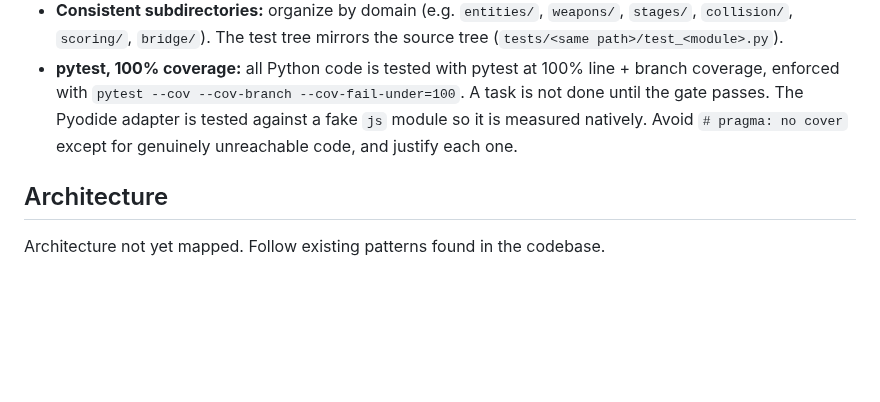
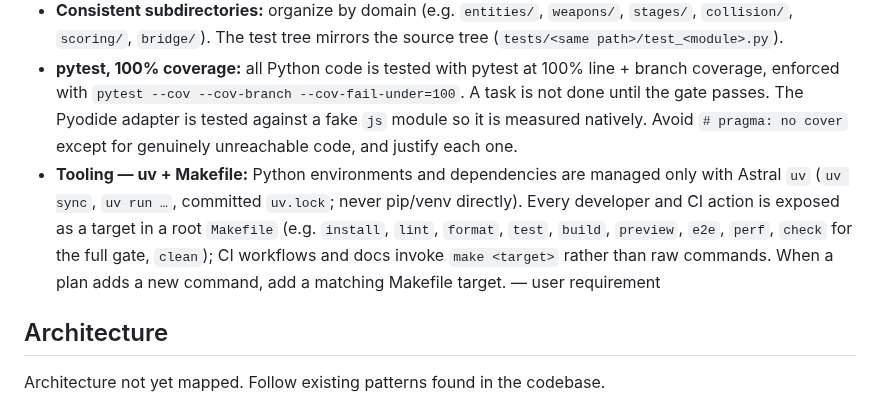
Before and after one commit to rguillon/Stratoburst, a Markdown page: .claude/CLAUDE.md, the part around the change. GitHub-like rendering; blank space fills up the shorter version.

Commit message:
docs: require uv and Makefile targets for all tooling
Co-Authored-By: Claude Opus 5.5 <noreply@anthropic.com>

```diff
--- a/.claude/CLAUDE.md
+++ b/.claude/CLAUDE.md
@@ -210,6 +210,7 @@ Conventions not yet established. Will populate as patterns emerge during develop
 - **One class per file.** The file is named after the class in snake_case (`PlayerShip` → `player_ship.py`).
 - **Consistent subdirectories:** organize by domain (e.g. `entities/`, `weapons/`, `stages/`, `collision/`, `scoring/`, `bridge/`). The test tree mirrors the source tree (`tests/<same path>/test_<module>.py`).
 - **pytest, 100% coverage:** all Python code is tested with pytest at 100% line + branch coverage, enforced with `pytest --cov --cov-branch --cov-fail-under=100`. A task is not done until the gate passes. The Pyodide adapter is tested against a fake `js` module so it is measured natively. Avoid `# pragma: no cover` except for genuinely unreachable code, and justify each one.
+- **Tooling — uv + Makefile:** Python environments and dependencies are managed only with Astral `uv` (`uv sync`, `uv run …`, committed `uv.lock`; never pip/venv directly). Every developer and CI action is exposed as a target in a root `Makefile` (e.g. `install`, `lint`, `format`, `test`, `build`, `preview`, `e2e`, `perf`, `check` for the full gate, `clean`); CI workflows and docs invoke `make <target>` rather than raw commands. When a plan adds a new command, add a matching Makefile target. — user requirement
 
 <!-- GSD:architecture-start source:ARCHITECTURE.md -->
 
```
